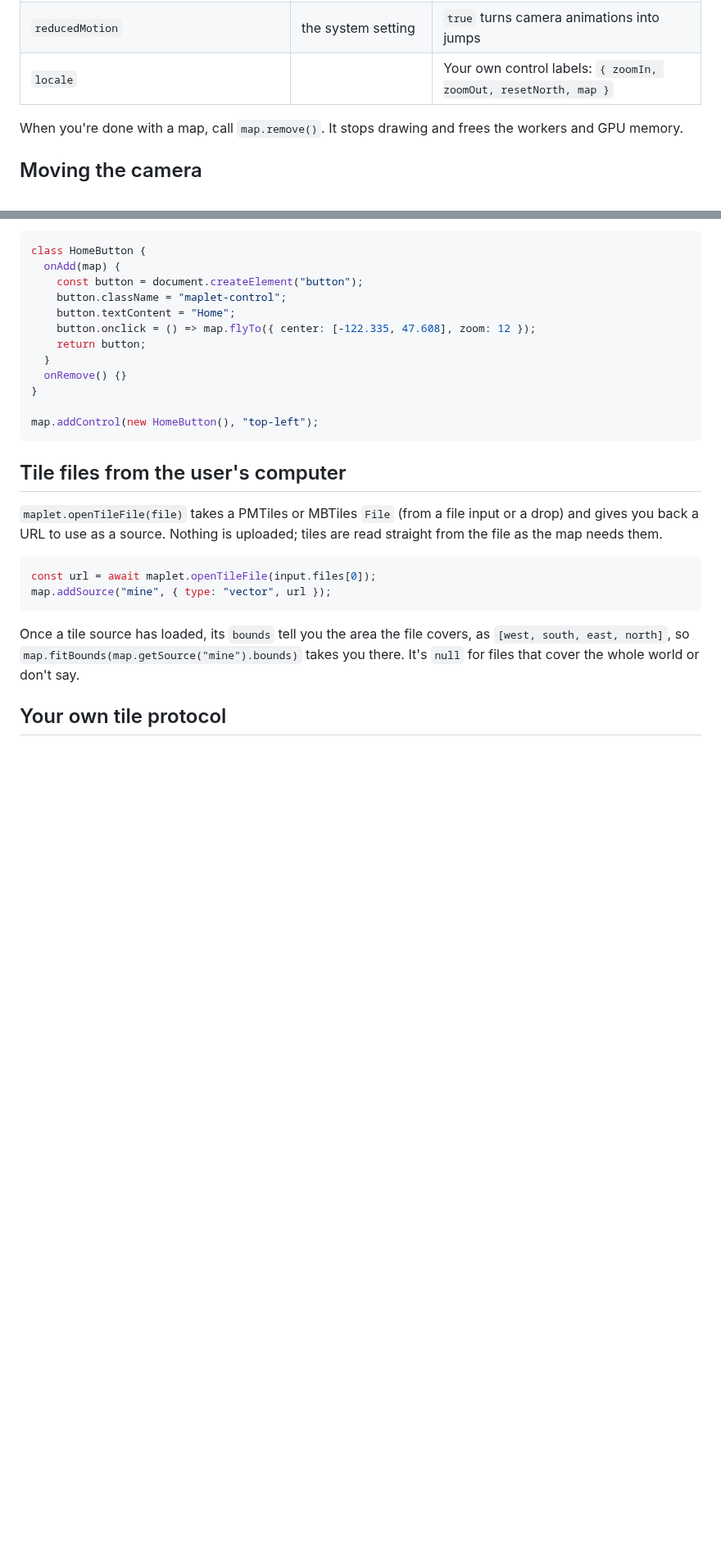
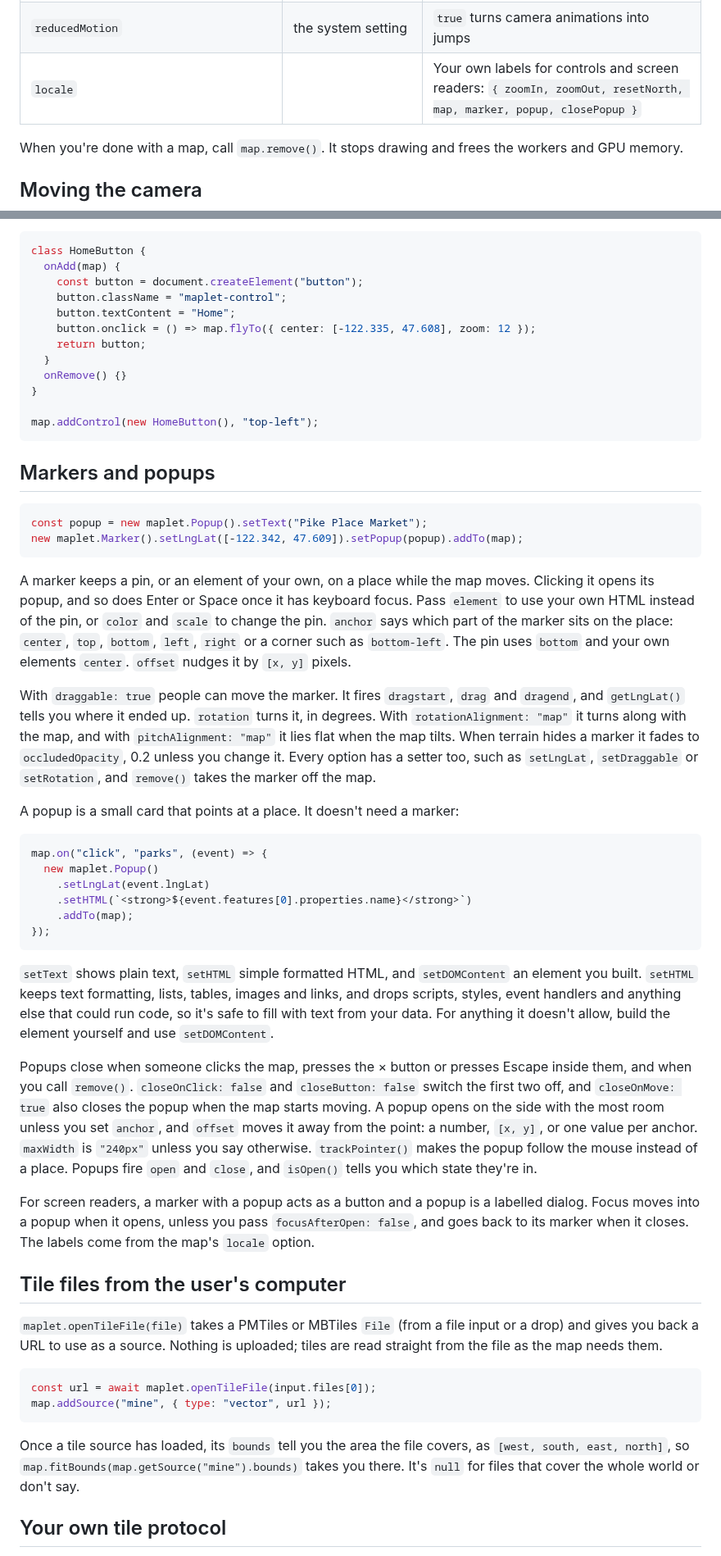
Before and after one commit to grangedevgroup-code/mapkern-gl-js, a Markdown page: docs/api.md, 2 parts joined by grey strips. Shown at 82% size. Rendered like a GitHub page; blank space fills up the shorter version.

````diff
--- a/docs/api.md
+++ b/docs/api.md
@@ -45,7 +45,7 @@ const map = new maplet.Map({
 | `workerCount` | cores minus one, up to 4 | |
 | `workerUrl` | | URL of `dist/maplet-worker.js`, for sites whose Content Security Policy blocks `blob:` workers |
 | `reducedMotion` | the system setting | `true` turns camera animations into jumps |
-| `locale` | | Your own control labels: `{ zoomIn, zoomOut, resetNorth, map }` |
+| `locale` | | Your own labels for controls and screen readers: `{ zoomIn, zoomOut, resetNorth, map, marker, popup, closePopup }` |
 
 When you're done with a map, call `map.remove()`. It stops drawing and frees the workers and GPU memory.
 
@@ -245,6 +245,34 @@ class HomeButton {
 map.addControl(new HomeButton(), "top-left");
 ```
 
+## Markers and popups
+
+```js
+const popup = new maplet.Popup().setText("Pike Place Market");
+new maplet.Marker().setLngLat([-122.342, 47.609]).setPopup(popup).addTo(map);
+```
+
+A marker keeps a pin, or an element of your own, on a place while the map moves. Clicking it opens its popup, and so does Enter or Space once it has keyboard focus. Pass `element` to use your own HTML instead of the pin, or `color` and `scale` to change the pin. `anchor` says which part of the marker sits on the place: `center`, `top`, `bottom`, `left`, `right` or a corner such as `bottom-left`. The pin uses `bottom` and your own elements `center`. `offset` nudges it by `[x, y]` pixels.
+
+With `draggable: true` people can move the marker. It fires `dragstart`, `drag` and `dragend`, and `getLngLat()` tells you where it ended up. `rotation` turns it, in degrees. With `rotationAlignment: "map"` it turns along with the map, and with `pitchAlignment: "map"` it lies flat when the map tilts. When terrain hides a marker it fades to `occludedOpacity`, 0.2 unless you change it. Every option has a setter too, such as `setLngLat`, `setDraggable` or `setRotation`, and `remove()` takes the marker off the map.
+
+A popup is a small card that points at a place. It doesn't need a marker:
+
+```js
+map.on("click", "parks", (event) => {
+  new maplet.Popup()
+    .setLngLat(event.lngLat)
+    .setHTML(`<strong>${event.features[0].properties.name}</strong>`)
+    .addTo(map);
+});
+```
+
+`setText` shows plain text, `setHTML` simple formatted HTML, and `setDOMContent` an element you built. `setHTML` keeps text formatting, lists, tables, images and links, and drops scripts, styles, event handlers and anything else that could run code, so it's safe to fill with text from your data. For anything it doesn't allow, build the element yourself and use `setDOMContent`.
+
+Popups close when someone clicks the map, presses the × button or presses Escape inside them, and when you call `remove()`. `closeOnClick: false` and `closeButton: false` switch the first two off, and `closeOnMove: true` also closes the popup when the map starts moving. A popup opens on the side with the most room unless you set `anchor`, and `offset` moves it away from the point: a number, `[x, y]`, or one value per anchor. `maxWidth` is `"240px"` unless you say otherwise. `trackPointer()` makes the popup follow the mouse instead of a place. Popups fire `open` and `close`, and `isOpen()` tells you which state they're in.
+
+For screen readers, a marker with a popup acts as a button and a popup is a labelled dialog. Focus moves into a popup when it opens, unless you pass `focusAfterOpen: false`, and goes back to its marker when it closes. The labels come from the map's `locale` option.
+
 ## Tile files from the user's computer
 
 `maplet.openTileFile(file)` takes a PMTiles or MBTiles `File` (from a file input or a drop) and gives you back a URL to use as a source. Nothing is uploaded; tiles are read straight from the file as the map needs them.
````
Also changed, not shown: other parts of docs/api.md (+1 -1 lines).
